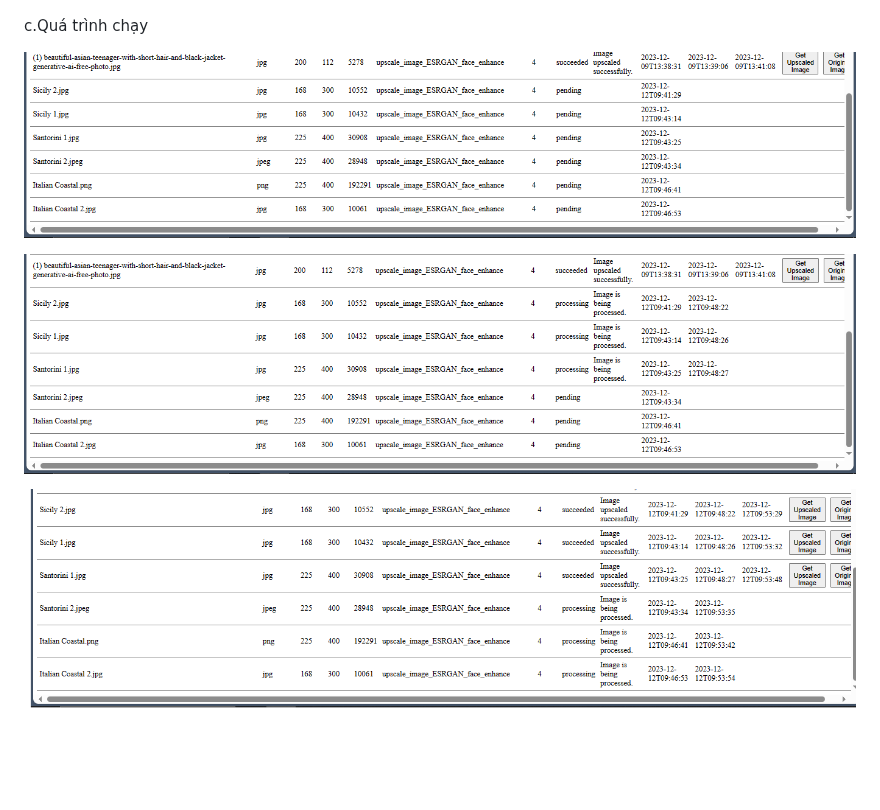
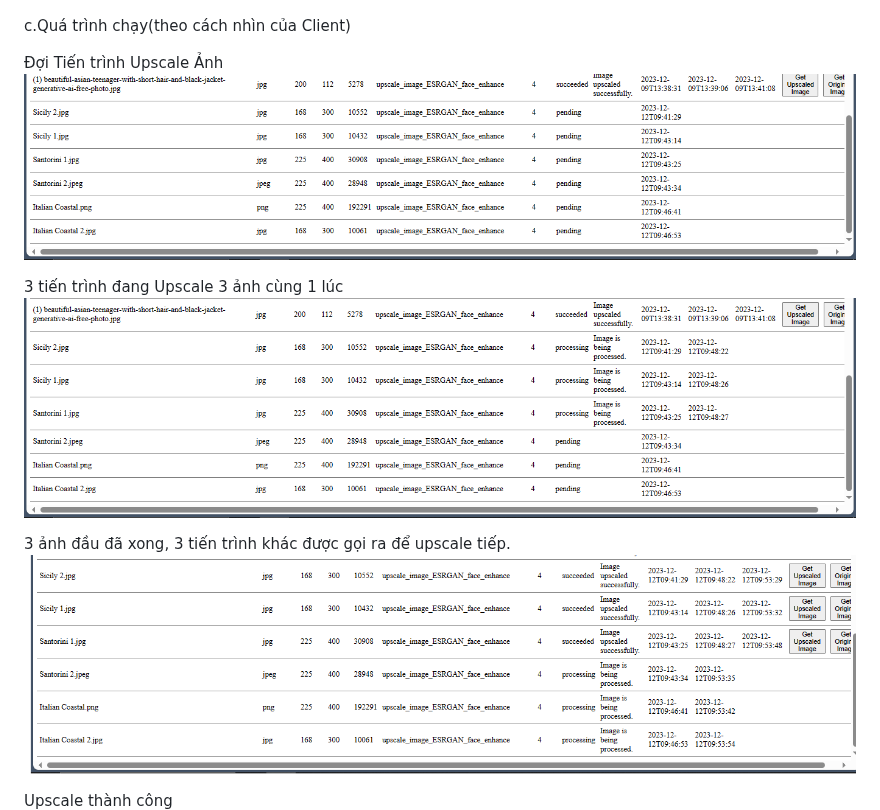
Before and after one commit to HoaAnDuong/Image_Upscaler_Web, a Markdown page: README.md, the part around one of its changes. GitHub-like rendering; blank space fills up the shorter version.

```diff
--- a/README.md
+++ b/README.md
@@ -57,12 +57,16 @@ b.Upload ảnh
 
 ![](https://github.com/HoaAnDuong/Image_Upscaler_Web/blob/main/web%20results/Image%20Upload.png?raw=true)
 
-c.Quá trình chạy
+c.Quá trình chạy(theo cách nhìn của Client)
 
+Đợi Tiến trình Upscale Ảnh
 ![](https://github.com/HoaAnDuong/Image_Upscaler_Web/blob/main/web%20results/Before%20Upscaling.png?raw=true)
 
+3 tiến trình đang Upscale 3 ảnh cùng 1 lúc
 ![](https://github.com/HoaAnDuong/Image_Upscaler_Web/blob/main/web%20results/Image%20is%20processed.png?raw=true)
 
+3 ảnh đầu đã xong, 3 tiến trình khác được gọi ra để upscale tiếp.
 ![](https://github.com/HoaAnDuong/Image_Upscaler_Web/blob/main/web%20results/Some%20Task%20done.png?raw=true)
 
+Upscale thành công
 ![](https://github.com/HoaAnDuong/Image_Upscaler_Web/blob/main/web%20results/All%20Tasks%20done.png?raw=true)
```
Also changed, not shown: other parts of README.md (+17 -0 lines).
